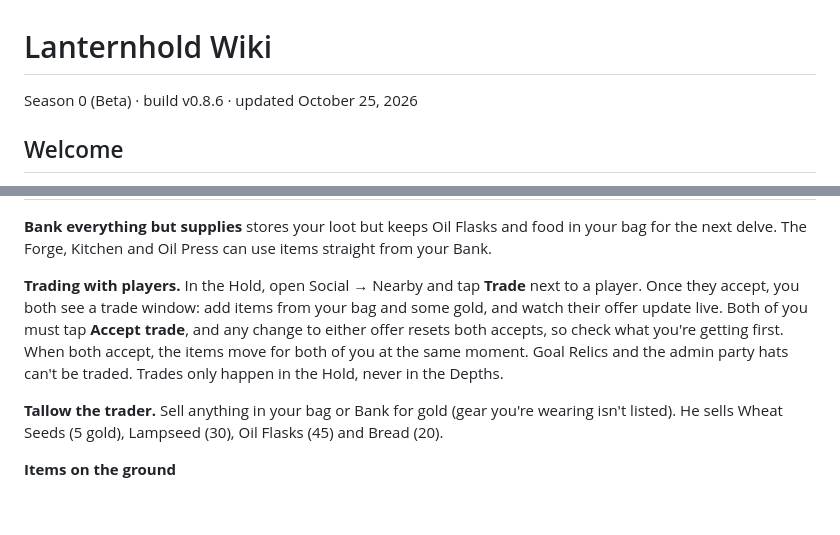
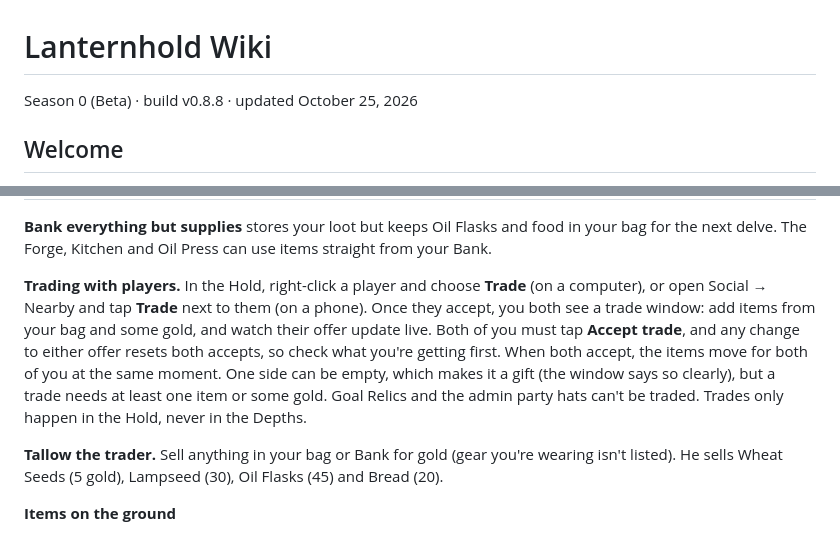
Before and after one commit to ToastlyGames/lantern, a Markdown page: docs/WIKI.md, 2 parts joined by grey strips. Rendered like a GitHub page; blank space fills up the shorter version.

```diff
--- a/docs/WIKI.md
+++ b/docs/WIKI.md
@@ -1,6 +1,6 @@
 # Lanternhold Wiki
 
-Season 0 (Beta) · build v0.8.6 · updated October 25, 2026
+Season 0 (Beta) · build v0.8.8 · updated October 25, 2026
 
 ## Welcome
 
@@ -287,7 +287,7 @@ Your **bag** goes everywhere with you and is at risk in the Depths. Your **Bank*
 
 **Bank everything but supplies** stores your loot but keeps Oil Flasks and food in your bag for the next delve. The Forge, Kitchen and Oil Press can use items straight from your Bank.
 
-**Trading with players.** In the Hold, open Social → Nearby and tap **Trade** next to a player. Once they accept, you both see a trade window: add items from your bag and some gold, and watch their offer update live. Both of you must tap **Accept trade**, and any change to either offer resets both accepts, so check what you're getting first. When both accept, the items move for both of you at the same moment. Goal Relics and the admin party hats can't be traded. Trades only happen in the Hold, never in the Depths.
+**Trading with players.** In the Hold, right-click a player and choose **Trade** (on a computer), or open Social → Nearby and tap **Trade** next to them (on a phone). Once they accept, you both see a trade window: add items from your bag and some gold, and watch their offer update live. Both of you must tap **Accept trade**, and any change to either offer resets both accepts, so check what you're getting first. When both accept, the items move for both of you at the same moment. One side can be empty, which makes it a gift (the window says so clearly), but a trade needs at least one item or some gold. Goal Relics and the admin party hats can't be traded. Trades only happen in the Hold, never in the Depths.
 
 **Tallow the trader.** Sell anything in your bag or Bank for gold (gear you're wearing isn't listed). He sells Wheat Seeds (5 gold), Lampseed (30), Oil Flasks (45) and Bread (20).
 
```
